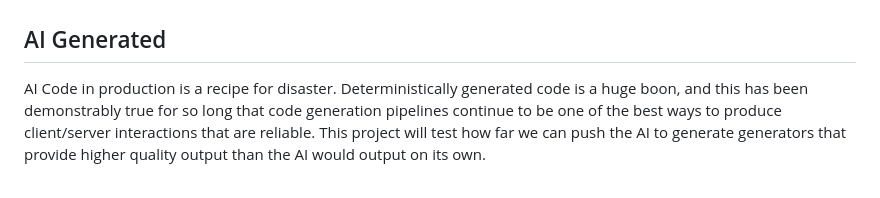
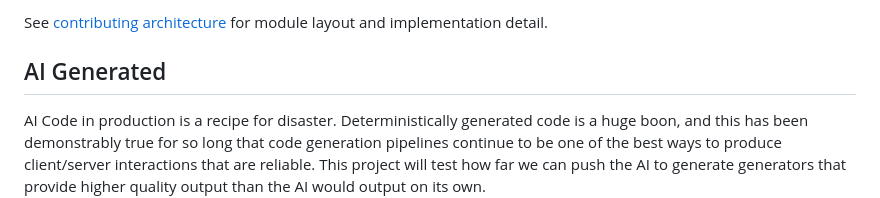
Before and after one commit to Jacoby6000/Smithplates, a Markdown page: README.md, the part around one of its changes. Drawn GitHub-style.

```diff
--- a/README.md
+++ b/README.md
@@ -6,3 +39,4 @@ This project was inspired by OpenAPI Generator and some of my work at Disney. Ou
+See [contributing architecture](docs/contributing/architecture.md) for module layout and implementation detail.
 
 ## AI Generated
 
```
Also changed, not shown: other parts of README.md (+33 -0 lines).
